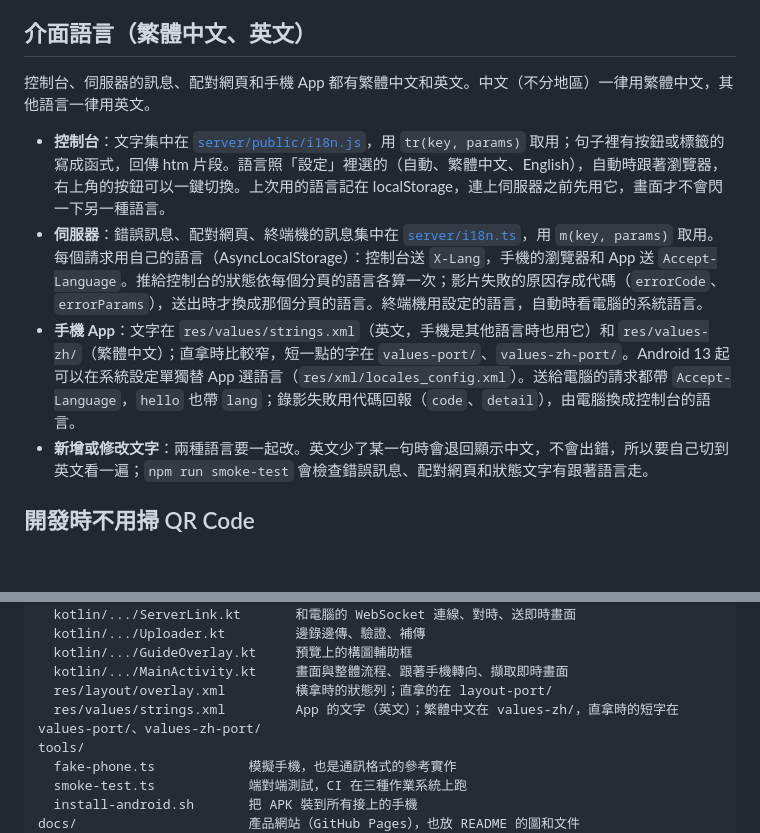
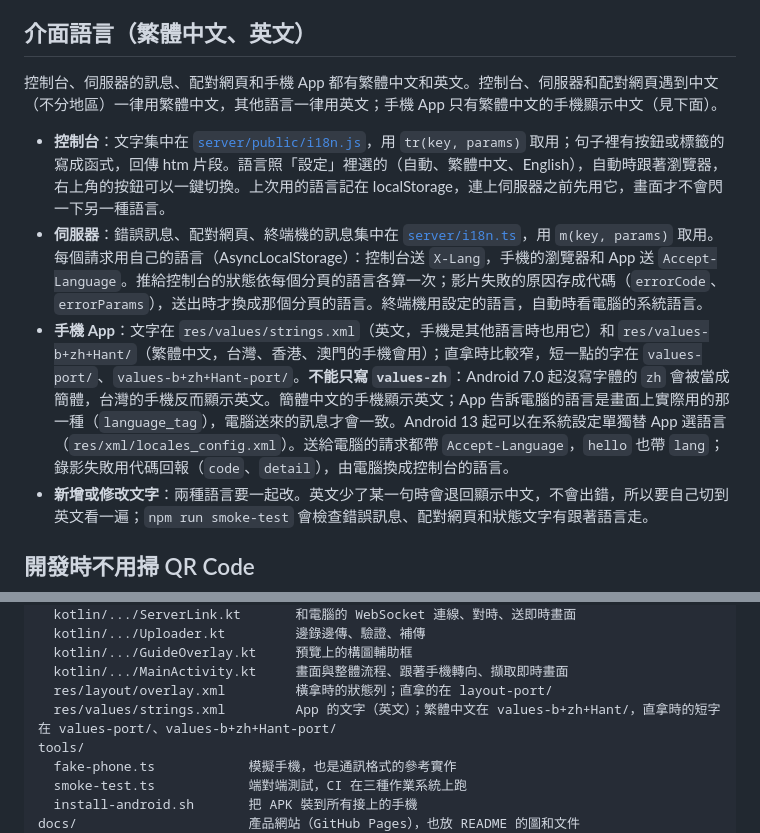
Before and after one commit to dean9703111/multicam-recorder, a Markdown page: docs/development.md, 2 parts joined by grey strips. Rendered like a GitHub page; blank space fills up the shorter version.

```diff
--- a/docs/development.md
+++ b/docs/development.md
@@ -100,11 +100,11 @@ adb shell dumpsys media.camera | grep -A3 "availableSceneModes\|aeLockAvailable\
 
 ## 介面語言（繁體中文、英文）
 
-控制台、伺服器的訊息、配對網頁和手機 App 都有繁體中文和英文。中文（不分地區）一律用繁體中文，其他語言一律用英文。
+控制台、伺服器的訊息、配對網頁和手機 App 都有繁體中文和英文。控制台、伺服器和配對網頁遇到中文（不分地區）一律用繁體中文，其他語言一律用英文；手機 App 只有繁體中文的手機顯示中文（見下面）。
 
 - **控制台**：文字集中在 [`server/public/i18n.js`](../server/public/i18n.js)，用 `tr(key, params)` 取用；句子裡有按鈕或標籤的寫成函式，回傳 htm 片段。語言照「設定」裡選的（自動、繁體中文、English），自動時跟著瀏覽器，右上角的按鈕可以一鍵切換。上次用的語言記在 localStorage，連上伺服器之前先用它，畫面才不會閃一下另一種語言。
 - **伺服器**：錯誤訊息、配對網頁、終端機的訊息集中在 [`server/i18n.ts`](../server/i18n.ts)，用 `m(key, params)` 取用。每個請求用自己的語言（AsyncLocalStorage）：控制台送 `X-Lang`，手機的瀏覽器和 App 送 `Accept-Language`。推給控制台的狀態依每個分頁的語言各算一次；影片失敗的原因存成代碼（`errorCode`、`errorParams`），送出時才換成那個分頁的語言。終端機用設定的語言，自動時看電腦的系統語言。
-- **手機 App**：文字在 `res/values/strings.xml`（英文，手機是其他語言時也用它）和 `res/values-zh/`（繁體中文）；直拿時比較窄，短一點的字在 `values-port/`、`values-zh-port/`。Android 13 起可以在系統設定單獨替 App 選語言（`res/xml/locales_config.xml`）。送給電腦的請求都帶 `Accept-Language`，`hello` 也帶 `lang`；錄影失敗用代碼回報（`code`、`detail`），由電腦換成控制台的語言。
+- **手機 App**：文字在 `res/values/strings.xml`（英文，手機是其他語言時也用它）和 `res/values-b+zh+Hant/`（繁體中文，台灣、香港、澳門的手機會用）；直拿時比較窄，短一點的字在 `values-port/`、`values-b+zh+Hant-port/`。**不能只寫 `values-zh`**：Android 7.0 起沒寫字體的 `zh` 會被當成簡體，台灣的手機反而顯示英文。簡體中文的手機顯示英文；App 告訴電腦的語言是畫面上實際用的那一種（`language_tag`），電腦送來的訊息才會一致。Android 13 起可以在系統設定單獨替 App 選語言（`res/xml/locales_config.xml`）。送給電腦的請求都帶 `Accept-Language`，`hello` 也帶 `lang`；錄影失敗用代碼回報（`code`、`detail`），由電腦換成控制台的語言。
 - **新增或修改文字**：兩種語言要一起改。英文少了某一句時會退回顯示中文，不會出錯，所以要自己切到英文看一遍；`npm run smoke-test` 會檢查錯誤訊息、配對網頁和狀態文字有跟著語言走。
 
 ## 開發時不用掃 QR Code
@@ -141,7 +141,7 @@ android/app/src/main/
   kotlin/.../GuideOverlay.kt     預覽上的構圖輔助框
   kotlin/.../MainActivity.kt     畫面與整體流程、跟著手機轉向、擷取即時畫面
   res/layout/overlay.xml         橫拿時的狀態列；直拿的在 layout-port/
-  res/values/strings.xml         App 的文字（英文）；繁體中文在 values-zh/，直拿時的短字在 values-port/、values-zh-port/
+  res/values/strings.xml         App 的文字（英文）；繁體中文在 values-b+zh+Hant/，直拿時的短字在 values-port/、values-b+zh+Hant-port/
 tools/
   fake-phone.ts            模擬手機，也是通訊格式的參考實作
   smoke-test.ts            端對端測試，CI 在三種作業系統上跑
```
Also changed, not shown: README.md (+1 -1 lines), docs/images/phone-app-en.png, docs/images/phone-app.png, 14 other files.
